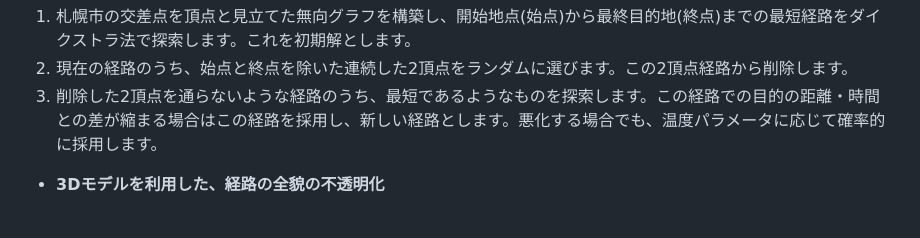
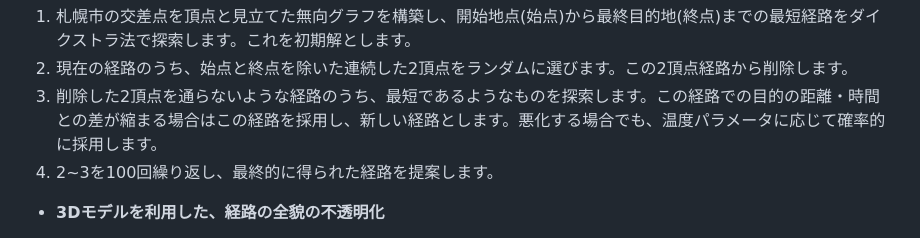
Before and after one commit to jphacks/sp_2505, a Markdown page: README.md, the part around the change. GitHub-like rendering.

```diff
--- a/README.md
+++ b/README.md
@@ -100,7 +100,7 @@
 1. 札幌市の交差点を頂点と見立てた無向グラフを構築し、開始地点(始点)から最終目的地(終点)までの最短経路をダイクストラ法で探索します。これを初期解とします。
 2. 現在の経路のうち、始点と終点を除いた連続した2頂点をランダムに選びます。この2頂点経路から削除します。
 3. 削除した2頂点を通らないような経路のうち、最短であるようなものを探索します。この経路での目的の距離・時間との差が縮まる場合はこの経路を採用し、新しい経路とします。悪化する場合でも、温度パラメータに応じて確率的に採用します。
-
+4. 2~3を100回繰り返し、最終的に得られた経路を提案します。
 
 + **3Dモデルを利用した、経路の全貌の不透明化**
 
```
